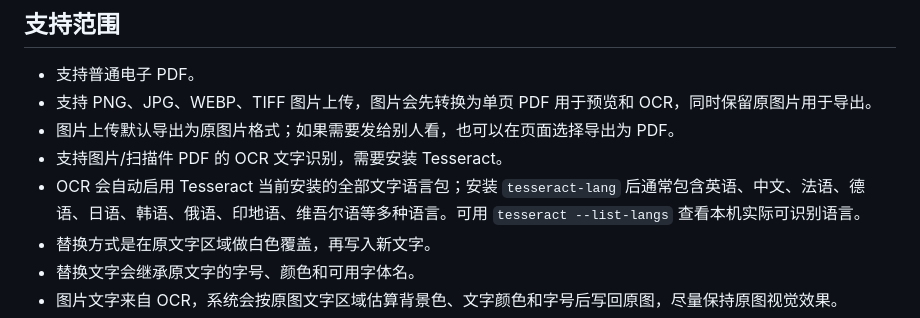
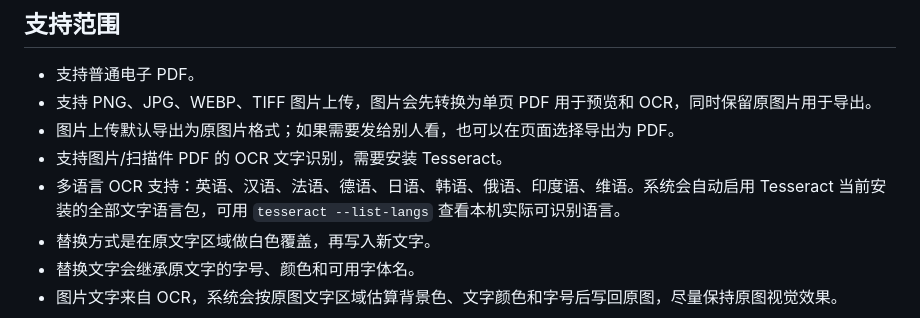
Before and after one commit to Aisaandroidios/pdf-text-replacement-tool, a Markdown page: README.md, the part around the change. GitHub-like rendering.

Commit message:
Clarify multilingual OCR languages

```diff
--- a/README.md
+++ b/README.md
@@ -69,7 +69,7 @@ http://127.0.0.1:8000
 - 支持 PNG、JPG、WEBP、TIFF 图片上传，图片会先转换为单页 PDF 用于预览和 OCR，同时保留原图片用于导出。
 - 图片上传默认导出为原图片格式；如果需要发给别人看，也可以在页面选择导出为 PDF。
 - 支持图片/扫描件 PDF 的 OCR 文字识别，需要安装 Tesseract。
-- OCR 会自动启用 Tesseract 当前安装的全部文字语言包；安装 `tesseract-lang` 后通常包含英语、中文、法语、德语、日语、韩语、俄语、印地语、维吾尔语等多种语言。可用 `tesseract --list-langs` 查看本机实际可识别语言。
+- 多语言 OCR 支持：英语、汉语、法语、德语、日语、韩语、俄语、印度语、维语。系统会自动启用 Tesseract 当前安装的全部文字语言包，可用 `tesseract --list-langs` 查看本机实际可识别语言。
 - 替换方式是在原文字区域做白色覆盖，再写入新文字。
 - 替换文字会继承原文字的字号、颜色和可用字体名。
 - 图片文字来自 OCR，系统会按原图文字区域估算背景色、文字颜色和字号后写回原图，尽量保持原图视觉效果。
```
